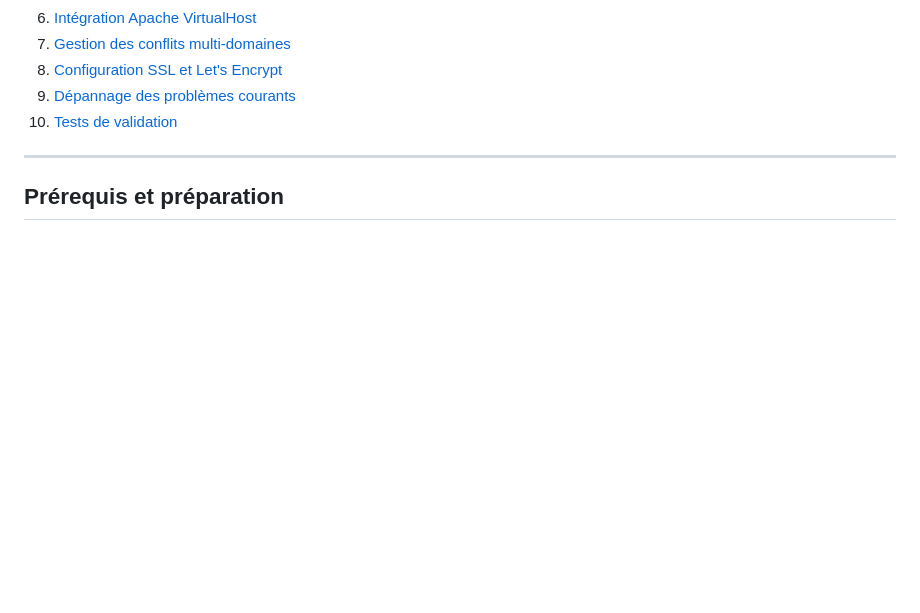
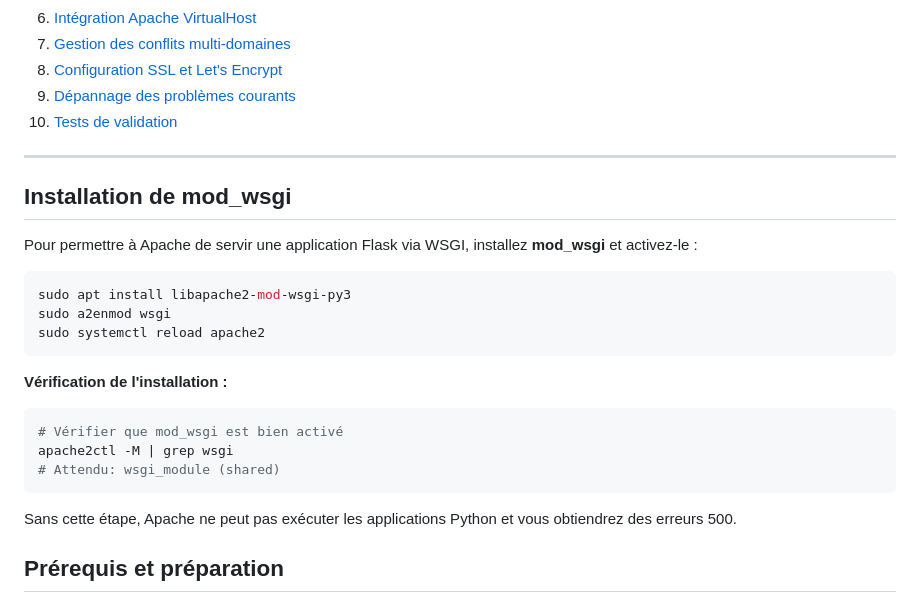
Before and after one commit to Florent-ARENE/Virtualbox, a Markdown page: ChordFinder/install.md, the part around the change. GitHub-like rendering; blank space fills up the shorter version.

````diff
--- a/ChordFinder/install.md
+++ b/ChordFinder/install.md
@@ -15,6 +15,26 @@ Ce document décrit la configuration et la mise en production du projet **ChordF
 10. [Tests de validation](#tests-de-validation)
 
 ---
+
+## Installation de mod_wsgi
+
+Pour permettre à Apache de servir une application Flask via WSGI, installez **mod_wsgi** et activez-le :
+
+```bash
+sudo apt install libapache2-mod-wsgi-py3
+sudo a2enmod wsgi
+sudo systemctl reload apache2
+```
+
+**Vérification de l'installation :**
+
+```bash
+# Vérifier que mod_wsgi est bien activé
+apache2ctl -M | grep wsgi
+# Attendu: wsgi_module (shared)
+```
+
+Sans cette étape, Apache ne peut pas exécuter les applications Python et vous obtiendrez des erreurs 500.
 
 ## Prérequis et préparation
 
````
